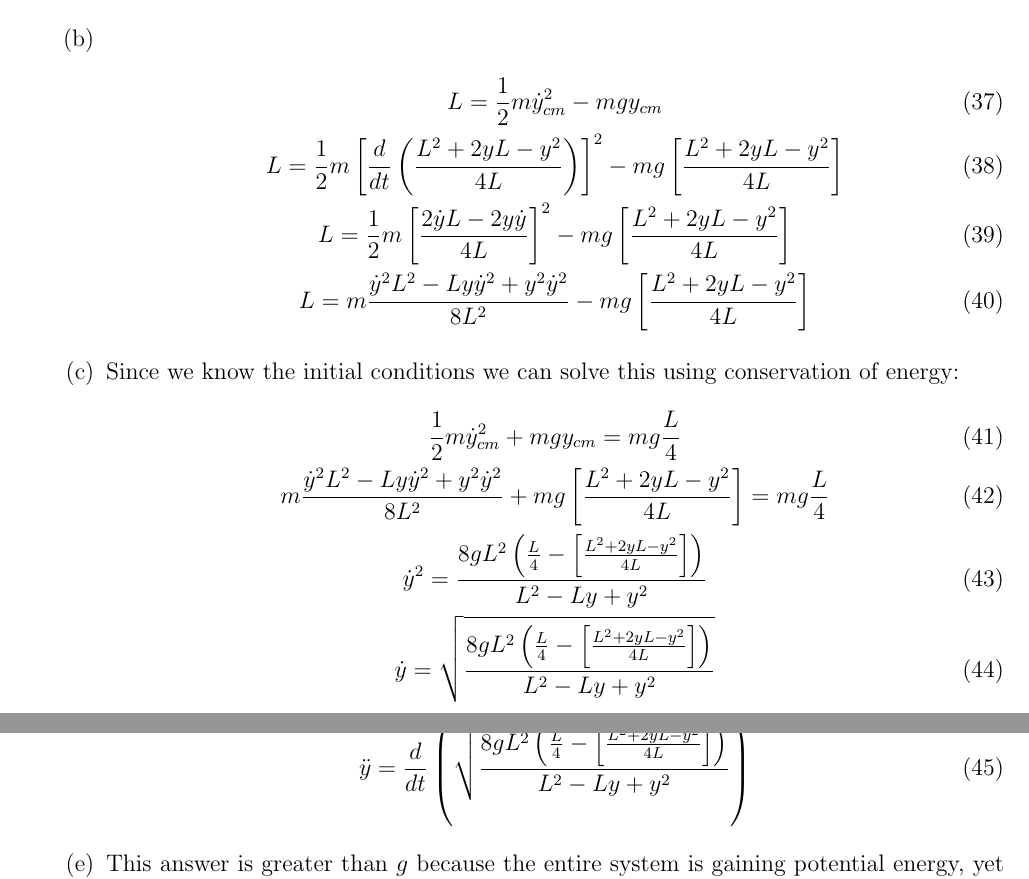
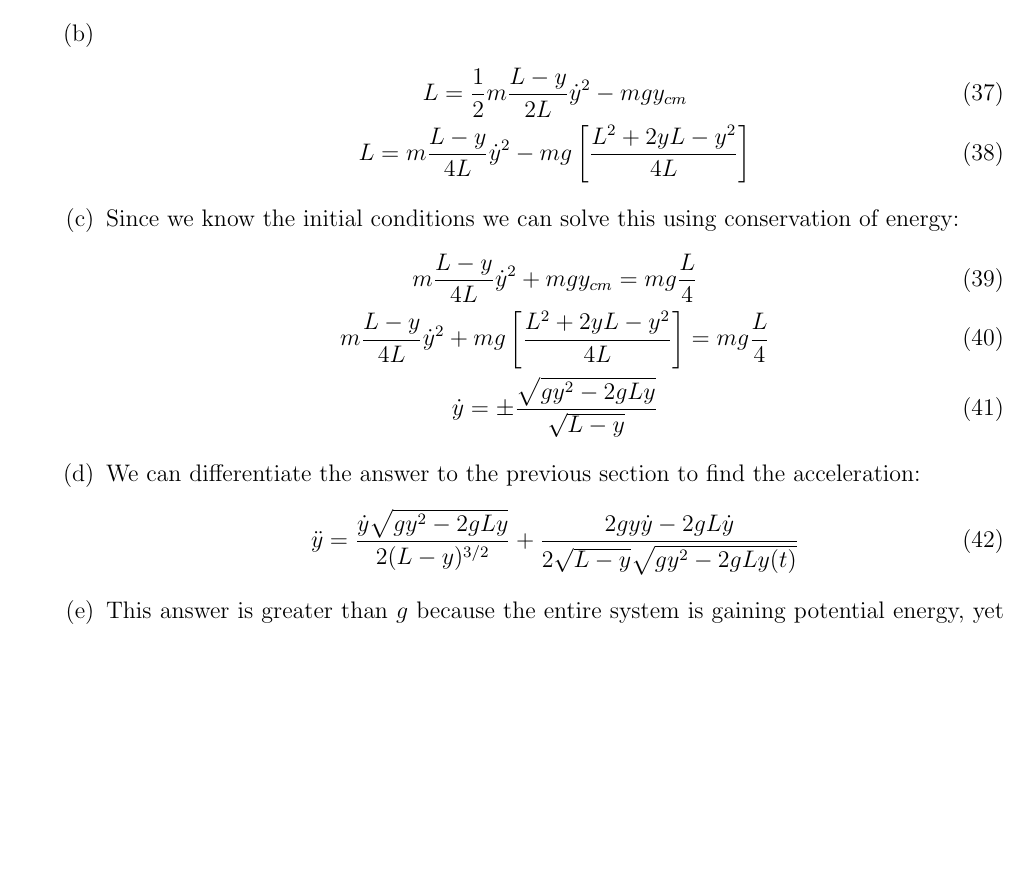
Before and after one commit to JohannesByle/latex, a LaTeX document (Math Methods/HW_3.tex): two parts of pages 3 and 4 of 7 before the commit and part of page 3 of 6 after it, the two joined at a grey line, cut so that both start at the same text, the shorter picture padded with empty space. Compiled offline with pdfLaTeX.

Commit message:
added old work to math method hw_3, finishing it

```diff
--- a/Math Methods/HW_3.tex
+++ b/Math Methods/HW_3.tex
@@ -110,23 +110,20 @@
             \end{gather}
             \item
             \begin{gather}
-        L=\frac{1}{2}m\dot{y}_{cm}^2-mgy_{cm}\\
-        L=\frac{1}{2}m\left[\der{}{t}\left( \frac{L^2+2yL-y^2}{4L} \right)\right]^2-mg\left[ \frac{L^2+2yL-y^2}{4L}\right]\\
-        L=\frac{1}{2}m\left[\frac{2\dot{y}L-2y\dot{y}}{4L}\right]^2-mg\left[ \frac{L^2+2yL-y^2}{4L}\right]\\
-        L=m\frac{\dot{y}^2 L^2-Ly\dot{y}^2+y^2\dot{y}^2}{8L^2}-mg\left[ \frac{L^2+2yL-y^2}{4L}\right]
+                L=\frac{1}{2}m\frac{L-y}{2L}\dot{y}^2-mgy_{cm}\\
+                L=m\frac{L-y}{4L}\dot{y}^2-mg\left[ \frac{L^2+2yL-y^2}{4L}\right]
             \end{gather}
             \item
             Since we know the initial conditions we can solve this using conservation of energy:
             \begin{gather}
-        \frac{1}{2}m\dot{y}_{cm}^2+mgy_{cm}=mg\frac{L}{4}\\
-        m\frac{\dot{y}^2 L^2-Ly\dot{y}^2+y^2\dot{y}^2}{8L^2}+mg\left[ \frac{L^2+2yL-y^2}{4L}\right]=mg\frac{L}{4}\\
-        \dot{y}^2=\frac{8gL^2\left(\frac{L}{4}-\left[ \frac{L^2+2yL-y^2}{4L}\right]\right)}{ L^2-Ly+y^2}\\
-        \dot{y}=\sqrt{\frac{8gL^2\left(\frac{L}{4}-\left[ \frac{L^2+2yL-y^2}{4L}\right]\right)}{ L^2-Ly+y^2}}
+                m\frac{L-y}{4L}\dot{y}^2+mgy_{cm}=mg\frac{L}{4}\\
+                m\frac{L-y}{4L}\dot{y}^2+mg\left[ \frac{L^2+2yL-y^2}{4L}\right]=mg\frac{L}{4}\\
+                \dot{y}=\pm\frac{\sqrt{g y^2-2 g L y}}{\sqrt{L-y}}
             \end{gather}
             \item
             We can differentiate the answer to the previous section to find the acceleration:
             \begin{gather}
-        \ddot{y}=\der{}{t}\left(\sqrt{\frac{8gL^2\left(\frac{L}{4}-\left[ \frac{L^2+2yL-y^2}{4L}\right]\right)}{ L^2-Ly+y^2}}\right)
+                \ddot{y}=\frac{\dot{y} \sqrt{g y^2-2 g L y}}{2 (L-y)^{3/2}}+\frac{2 g y \dot{y}-2 g L \dot{y}}{2 \sqrt{L-y} \sqrt{g y^2-2 g L y(t)}}
             \end{gather}
             \item This answer is greater than $g$ because the entire system is gaining potential energy, yet only a smaller and smaller section of rope is accelerating, thus for energy to be conserved that section of the rope must gain velocity faster than the acceleration due to gravity.
         \end{enumerate}
```
Also changed, not shown: Math Methods/out/HW_3.pdf, 1 other file. Lines whose indentation alone changed are shown as unchanged.
